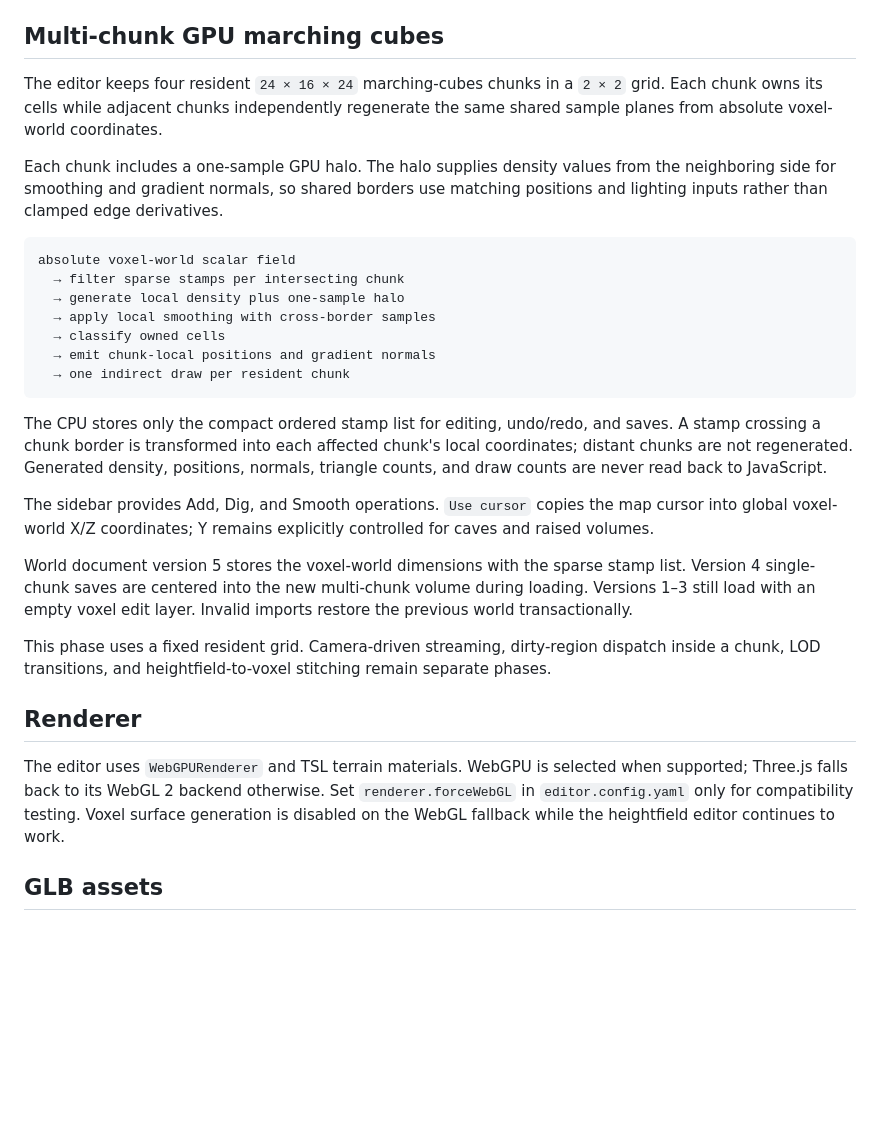
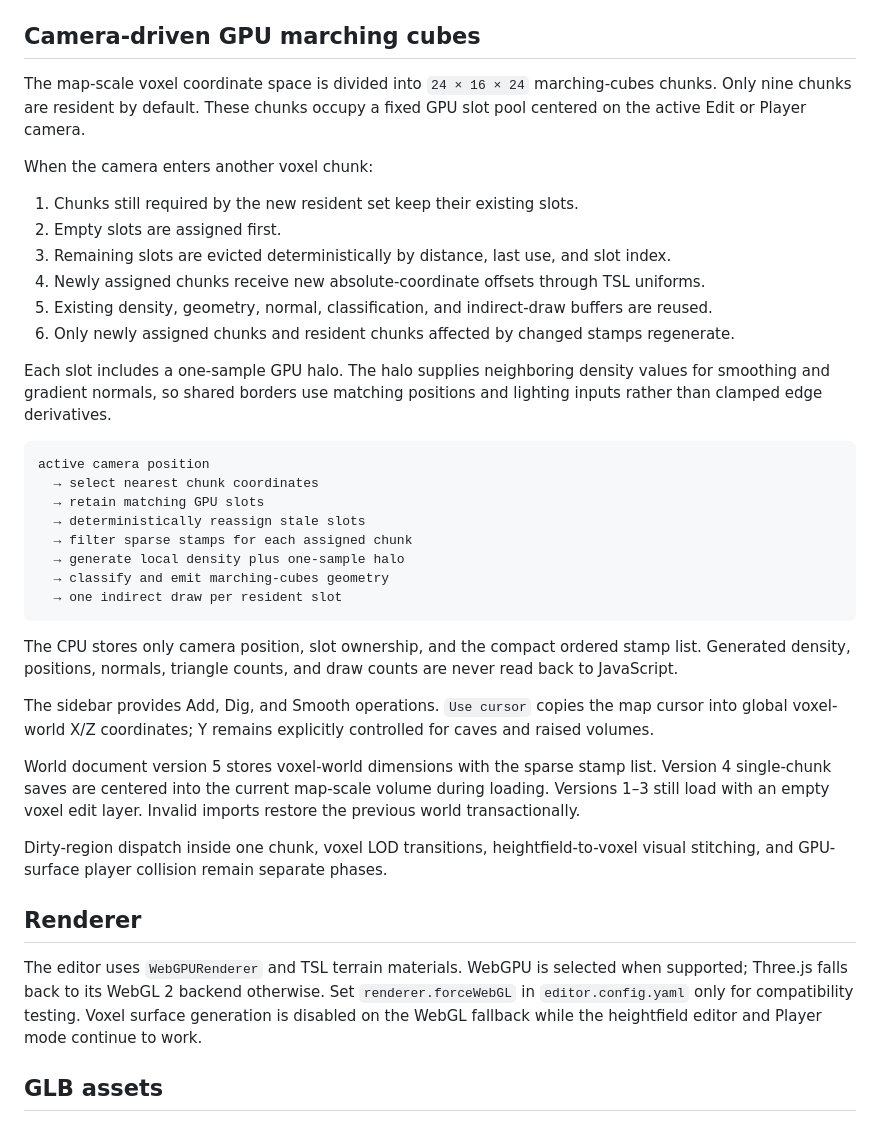
Before and after one commit to danielsobrado/SimCity-DnD, a Markdown page: README.md, the part around one of its changes. Drawn GitHub-style; blank space fills up the shorter version.

Commit message:
Document voxel streaming and player mode

````diff
--- a/README.md
+++ b/README.md
@@ -55,33 +78,43 @@ Terrain shortcuts:
 - `K`: smooth terrain.
 - `[` and `]`: change brush size.
 
-## Multi-chunk GPU marching cubes
+## Camera-driven GPU marching cubes
 
-The editor keeps four resident `24 × 16 × 24` marching-cubes chunks in a `2 × 2` grid. Each chunk owns its cells while adjacent chunks independently regenerate the same shared sample planes from absolute voxel-world coordinates.
+The map-scale voxel coordinate space is divided into `24 × 16 × 24` marching-cubes chunks. Only nine chunks are resident by default. These chunks occupy a fixed GPU slot pool centered on the active Edit or Player camera.
 
-Each chunk includes a one-sample GPU halo. The halo supplies density values from the neighboring side for smoothing and gradient normals, so shared borders use matching positions and lighting inputs rather than clamped edge derivatives.
+When the camera enters another voxel chunk:
+
+1. Chunks still required by the new resident set keep their existing slots.
+2. Empty slots are assigned first.
+3. Remaining slots are evicted deterministically by distance, last use, and slot index.
+4. Newly assigned chunks receive new absolute-coordinate offsets through TSL uniforms.
+5. Existing density, geometry, normal, classification, and indirect-draw buffers are reused.
+6. Only newly assigned chunks and resident chunks affected by changed stamps regenerate.
+
+Each slot includes a one-sample GPU halo. The halo supplies neighboring density values for smoothing and gradient normals, so shared borders use matching positions and lighting inputs rather than clamped edge derivatives.
 
 ```text
-absolute voxel-world scalar field
-  → filter sparse stamps per intersecting chunk
+active camera position
+  → select nearest chunk coordinates
+  → retain matching GPU slots
+  → deterministically reassign stale slots
+  → filter sparse stamps for each assigned chunk
   → generate local density plus one-sample halo
-  → apply local smoothing with cross-border samples
-  → classify owned cells
-  → emit chunk-local positions and gradient normals
-  → one indirect draw per resident chunk
+  → classify and emit marching-cubes geometry
+  → one indirect draw per resident slot
 ```
 
-The CPU stores only the compact ordered stamp list for editing, undo/redo, and saves. A stamp crossing a chunk border is transformed into each affected chunk's local coordinates; distant chunks are not regenerated. Generated density, positions, normals, triangle counts, and draw counts are never read back to JavaScript.
+The CPU stores only camera position, slot ownership, and the compact ordered stamp list. Generated density, positions, normals, triangle counts, and draw counts are never read back to JavaScript.
 
 The sidebar provides Add, Dig, and Smooth operations. `Use cursor` copies the map cursor into global voxel-world X/Z coordinates; Y remains explicitly controlled for caves and raised volumes.
 
-World document version 5 stores the voxel-world dimensions with the sparse stamp list. Version 4 single-chunk saves are centered into the new multi-chunk volume during loading. Versions 1–3 still load with an empty voxel edit layer. Invalid imports restore the previous world transactionally.
+World document version 5 stores voxel-world dimensions with the sparse stamp list. Version 4 single-chunk saves are centered into the current map-scale volume during loading. Versions 1–3 still load with an empty voxel edit layer. Invalid imports restore the previous world transactionally.
 
-This phase uses a fixed resident grid. Camera-driven streaming, dirty-region dispatch inside a chunk, LOD transitions, and heightfield-to-voxel stitching remain separate phases.
+Dirty-region dispatch inside one chunk, voxel LOD transitions, heightfield-to-voxel visual stitching, and GPU-surface player collision remain separate phases.
 
 ## Renderer
 
-The editor uses `WebGPURenderer` and TSL terrain materials. WebGPU is selected when supported; Three.js falls back to its WebGL 2 backend otherwise. Set `renderer.forceWebGL` in `editor.config.yaml` only for compatibility testing. Voxel surface generation is disabled on the WebGL fallback while the heightfield editor continues to work.
+The editor uses `WebGPURenderer` and TSL terrain materials. WebGPU is selected when supported; Three.js falls back to its WebGL 2 backend otherwise. Set `renderer.forceWebGL` in `editor.config.yaml` only for compatibility testing. Voxel surface generation is disabled on the WebGL fallback while the heightfield editor and Player mode continue to work.
 
 ## GLB assets
 
````
Also changed, not shown: other parts of README.md (+28 -5 lines).
